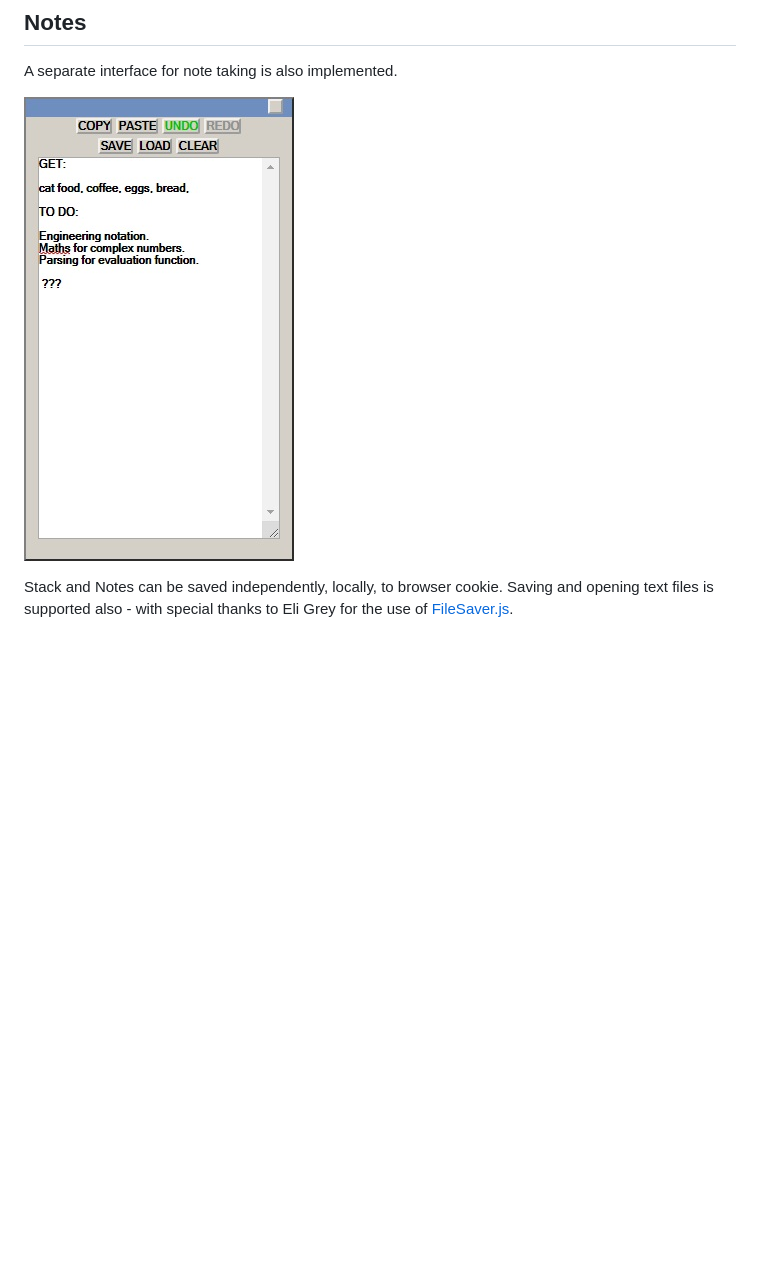
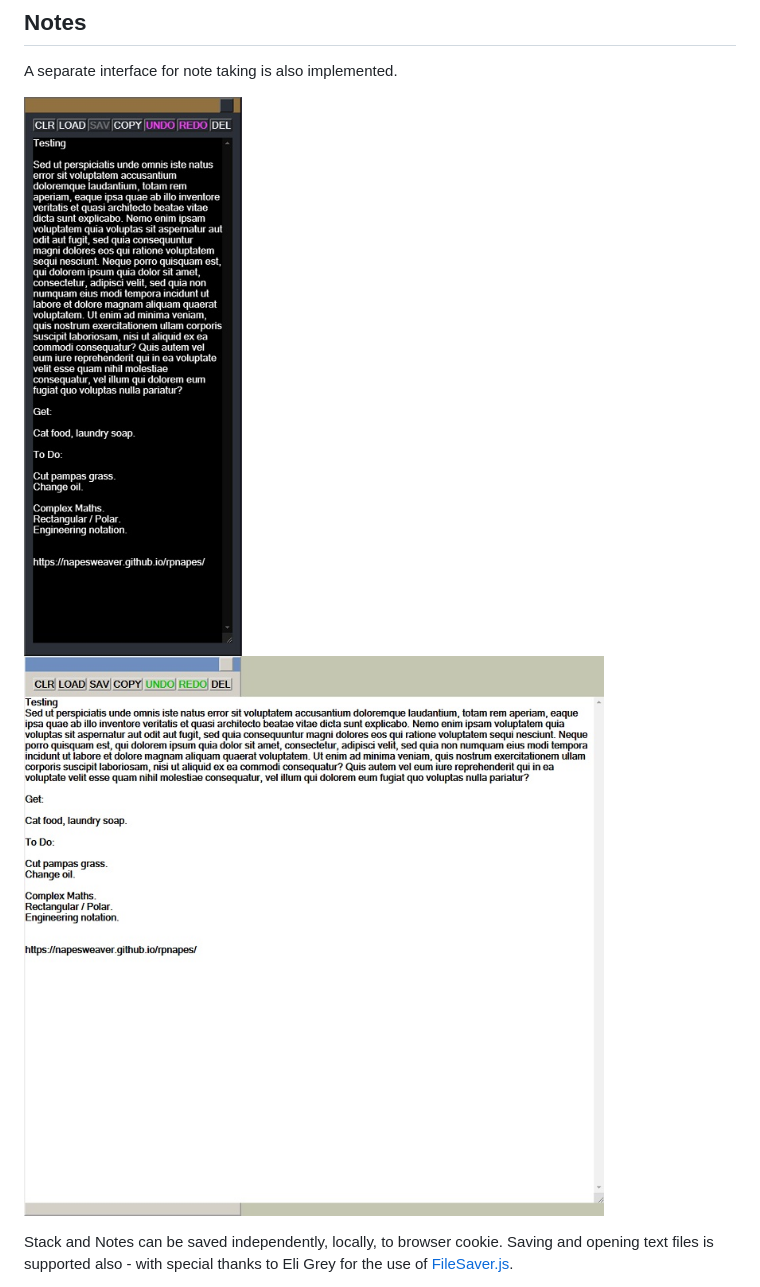
Before and after one commit to NapesWeaver/rpnapes, a Markdown page: README.md, the part around the change printed below. Drawn GitHub-style; pictures changed too: images/screenshots/notes.jpg, images/screenshots/notes2.jpg (added); blank space fills up the shorter version.

Commit message:
Updated fizzbuzz snippet and screenshots

```diff
--- a/README.md
+++ b/README.md
@@ -27,6 +24,7 @@ Features include the ability to load and run simple code scripted thus:
 A separate interface for note taking is also implemented.
 
 ![Notes](images/screenshots/notes.jpg)
+![Notes](images/screenshots/notes2.jpg)
 
 Stack and Notes can be saved independently, locally, to browser cookie.
 Saving and opening text files is supported also - with special thanks to Eli Grey for the use of [FileSaver.js](https://github.com/eligrey/FileSaver.js/).
```
Also changed, not shown: other parts of README.md (+1 -4 lines), images/screenshots/rpnapes-2.jpg, images/screenshots/rpnapes.jpg, 2 other files.
